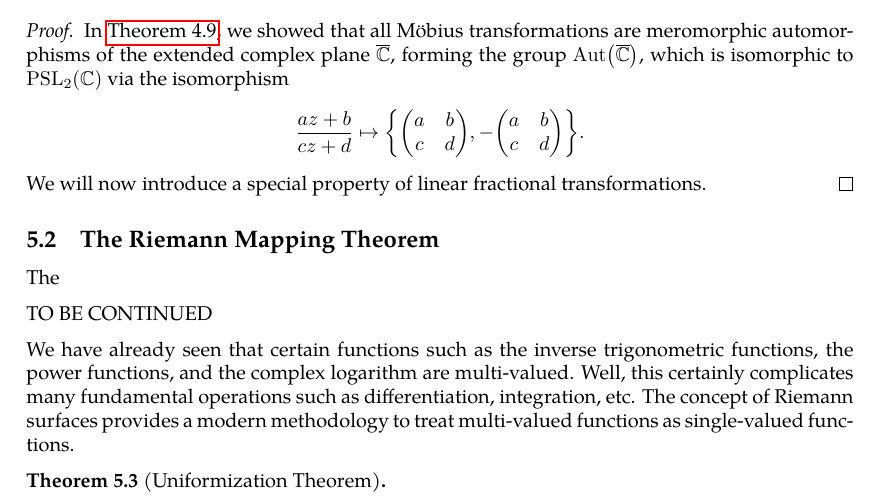
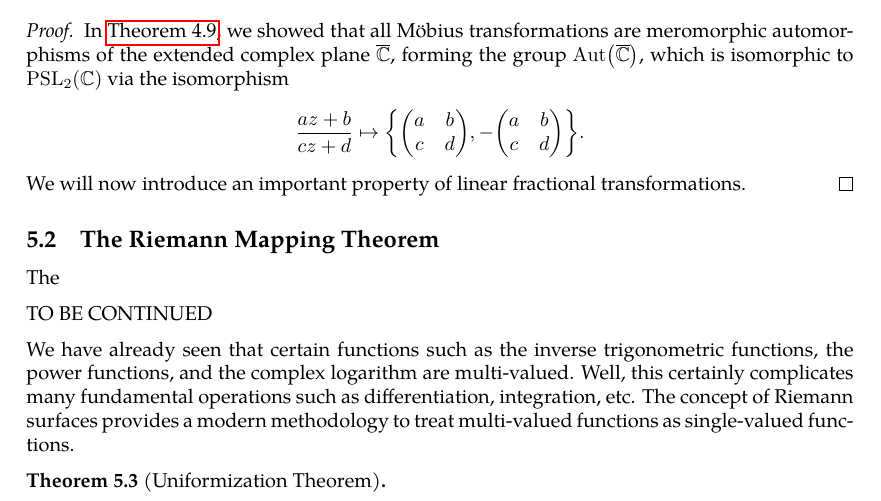
Before and after one commit to slipperking/complex-analysis-latex, a LaTeX document (main.tex): part of page 113 of 119, cut so that both start at the same text. Compiled offline with pdfLaTeX.

Commit message:
overleaf_to_git (Sat Jul 19 21:09:21 2025 -0700): update main.tex from r18049 to r18050

```diff
--- a/main.tex
+++ b/main.tex
@@ -2884,7 +2884,7 @@ We will now give examples of biholomorphisms.
 \end{example}
 \begin{proof}
     In \autoref{thm:meromorphicautomorphismgrouponextendedcomplexplane}, we showed that all Möbius transformations are meromorphic automorphisms of the extended complex plane \(\extcomplex\), forming the group \(\Aut\qty(\extcomplex)\), which is isomorphic to \(\mathrm{PSL}_2(\mathbb{C})\) via the isomorphism \[\frac{az+b}{cz+d}\mapsto\qty{\mqty(a&b\\c&d),-\mqty(a&b\\c&d)}.\]
-    We will now introduce a special property of linear fractional transformations.
+    We will now introduce an important property of linear fractional transformations.
 \end{proof}
 \subsection{The Riemann Mapping Theorem}
 The
```
